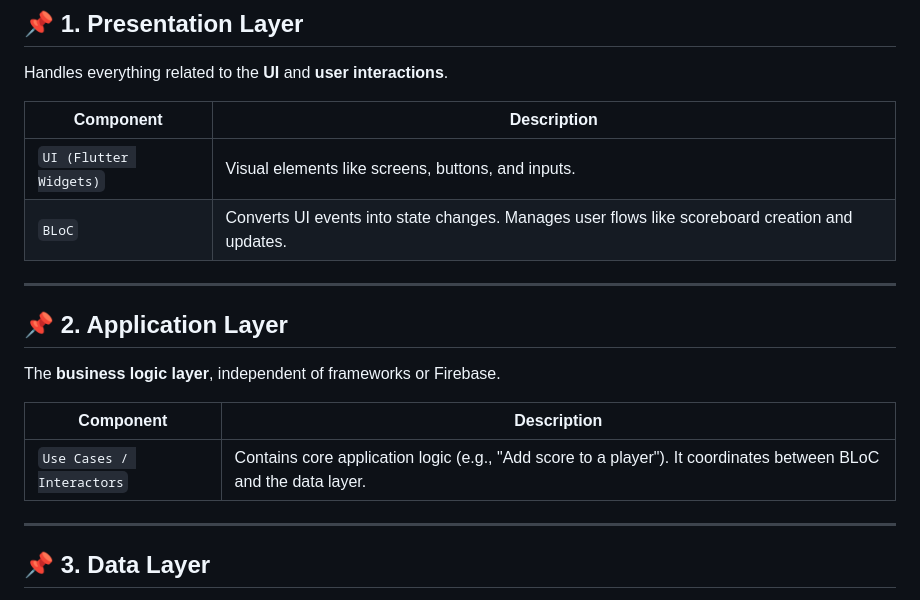
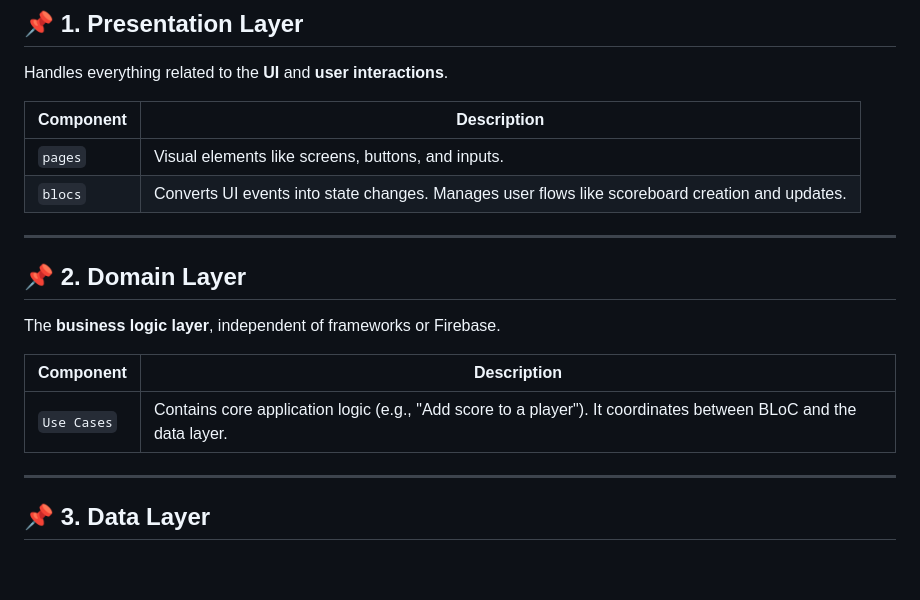
Before and after one commit to midhunarmid/scoreease, a Markdown page: architecturedesign.md, the part around one of its changes. Drawn GitHub-style; blank space fills up the shorter version.

```diff
--- a/architecturedesign.md
+++ b/architecturedesign.md
@@ -19,18 +13,18 @@ Handles everything related to the **UI** and **user interactions**.
 
 | Component             | Description                                                                 |
 |-----------------------|-----------------------------------------------------------------------------|
-| `UI (Flutter Widgets)` | Visual elements like screens, buttons, and inputs.                         |
-| `BLoC`                | Converts UI events into state changes. Manages user flows like scoreboard creation and updates. |
+| `pages` | Visual elements like screens, buttons, and inputs.                         |
+| `blocs`                | Converts UI events into state changes. Manages user flows like scoreboard creation and updates. |
 
 ---
 
-## 📌 2. Application Layer
+## 📌 2. Domain Layer
 
 The **business logic layer**, independent of frameworks or Firebase.
 
 | Component                 | Description                                                                 |
 |---------------------------|-----------------------------------------------------------------------------|
-| `Use Cases / Interactors` | Contains core application logic (e.g., "Add score to a player"). It coordinates between BLoC and the data layer. |
+| `Use Cases` | Contains core application logic (e.g., "Add score to a player"). It coordinates between BLoC and the data layer. |
 
 ---
 
```
Also changed, not shown: other parts of architecturedesign.md (+0 -6 lines).
